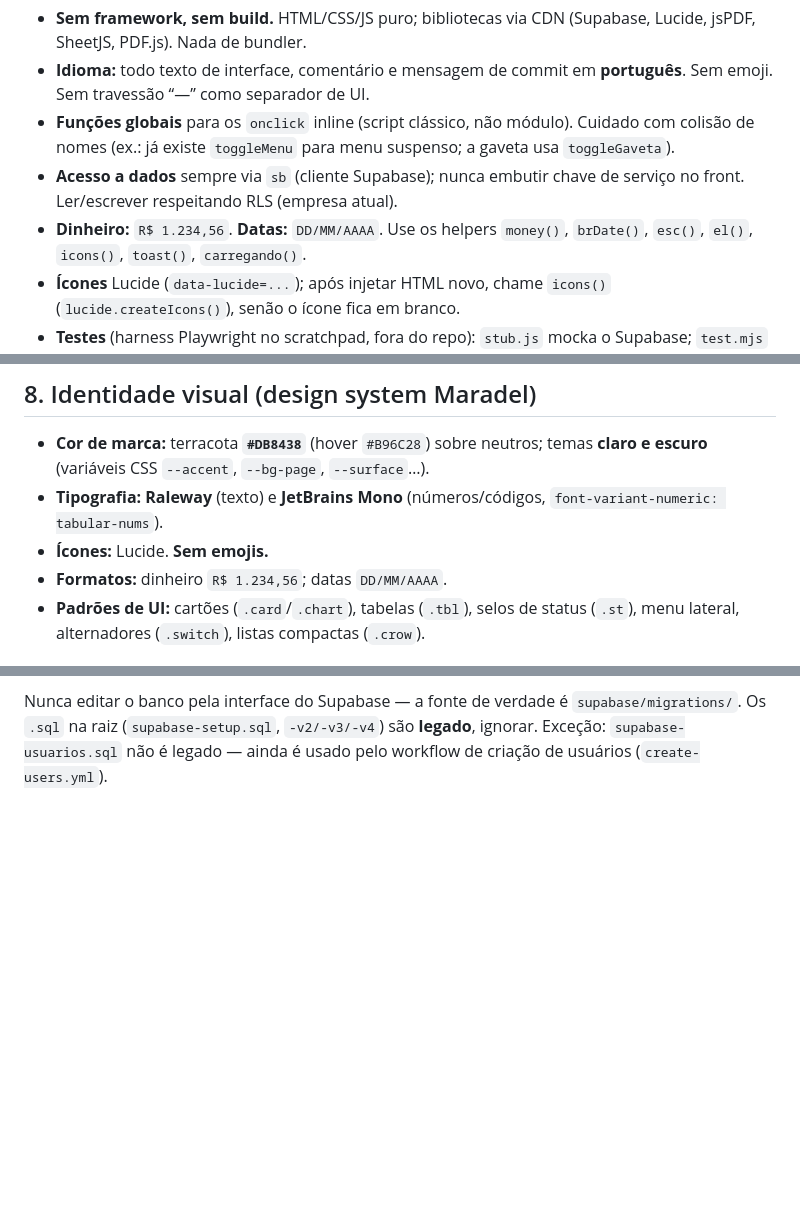
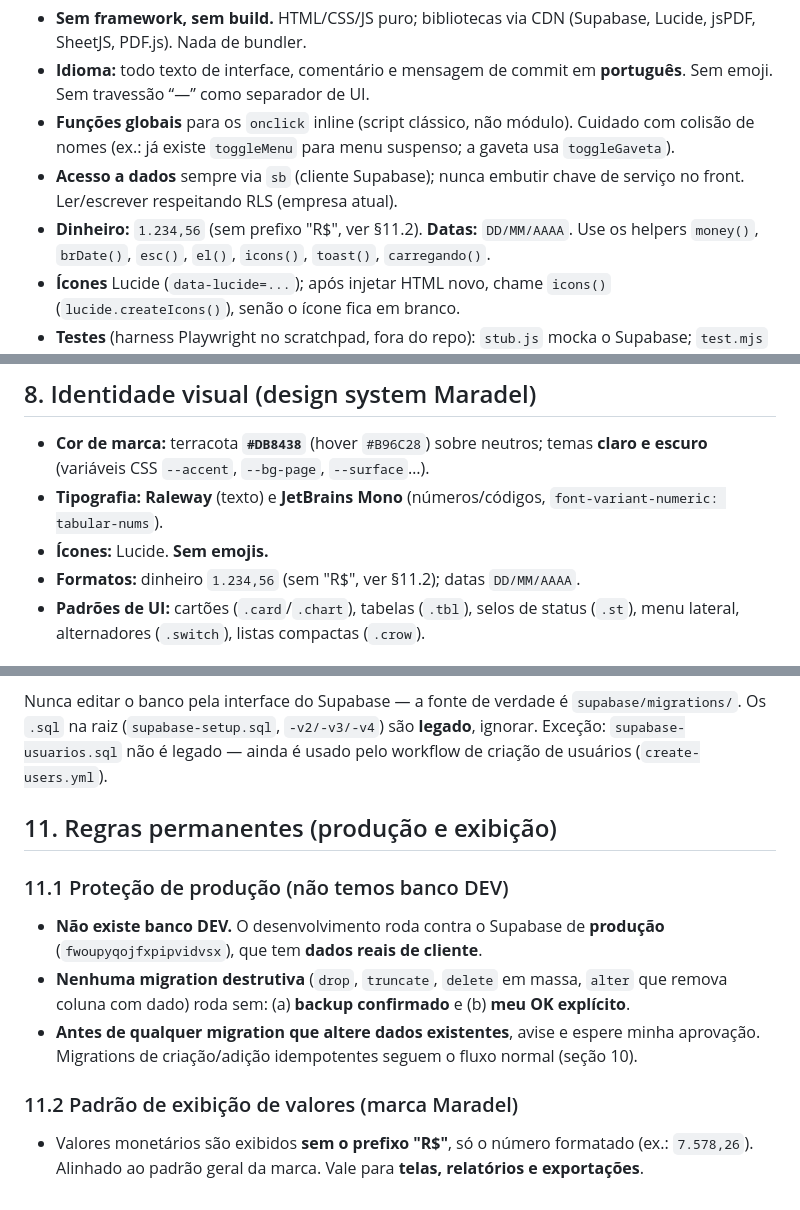
Before and after one commit to leandro693/leandro.reembolsos, a Markdown page: CLAUDE.md, 3 parts joined by grey strips. GitHub-like rendering; blank space fills up the shorter version.

Commit message:
docs: padrao sem R$ e regra de protecao de producao no CLAUDE.md
Co-Authored-By: Claude Opus 4.8 (1M context) <noreply@anthropic.com>

```diff
--- a/CLAUDE.md
+++ b/CLAUDE.md
@@ -78,7 +78,8 @@ antifraude, migração do modelo de parcelas, criar login de gestor pelo app.
   a gaveta usa `toggleGaveta`).
 - **Acesso a dados** sempre via `sb` (cliente Supabase); nunca embutir chave de
   serviço no front. Ler/escrever respeitando RLS (empresa atual).
-- **Dinheiro:** `R$ 1.234,56`. **Datas:** `DD/MM/AAAA`. Use os helpers `money()`,
+- **Dinheiro:** `1.234,56` (sem prefixo "R$", ver §11.2). **Datas:** `DD/MM/AAAA`.
+  Use os helpers `money()`,
   `brDate()`, `esc()`, `el()`, `icons()`, `toast()`, `carregando()`.
 - **Ícones** Lucide (`data-lucide=...`); após injetar HTML novo, chame `icons()`
   (`lucide.createIcons()`), senão o ícone fica em branco.
@@ -162,7 +163,7 @@ Segredos ficam em **GitHub → Settings → Secrets and variables → Actions**
 - **Tipografia:** **Raleway** (texto) e **JetBrains Mono** (números/códigos,
   `font-variant-numeric: tabular-nums`).
 - **Ícones:** Lucide. **Sem emojis.**
-- **Formatos:** dinheiro `R$ 1.234,56`; datas `DD/MM/AAAA`.
+- **Formatos:** dinheiro `1.234,56` (sem "R$", ver §11.2); datas `DD/MM/AAAA`.
 - **Padrões de UI:** cartões (`.card`/`.chart`), tabelas (`.tbl`), selos de status
   (`.st`), menu lateral, alternadores (`.switch`), listas compactas (`.crow`).
 
@@ -190,3 +191,22 @@ Nunca editar o banco pela interface do Supabase — a fonte de verdade é
 `supabase/migrations/`. Os `.sql` na raiz (`supabase-setup.sql`, `-v2/-v3/-v4`) são
 **legado**, ignorar. Exceção: `supabase-usuarios.sql` não é legado — ainda é usado
 pelo workflow de criação de usuários (`create-users.yml`).
+
+## 11. Regras permanentes (produção e exibição)
+
+### 11.1 Proteção de produção (não temos banco DEV)
+
+- **Não existe banco DEV.** O desenvolvimento roda contra o Supabase de
+  **produção** (`fwoupyqojfxpipvidvsx`), que tem **dados reais de cliente**.
+- **Nenhuma migration destrutiva** (`drop`, `truncate`, `delete` em massa, `alter`
+  que remova coluna com dado) roda sem: (a) **backup confirmado** e (b) **meu OK
+  explícito**.
+- **Antes de qualquer migration que altere dados existentes**, avise e espere minha
+  aprovação. Migrations de criação/adição idempotentes seguem o fluxo normal
+  (seção 10).
+
+### 11.2 Padrão de exibição de valores (marca Maradel)
+
+- Valores monetários são exibidos **sem o prefixo "R$"**, só o número formatado
+  (ex.: `7.578,26`). Alinhado ao padrão geral da marca. Vale para **telas,
+  relatórios e exportações**.
```
